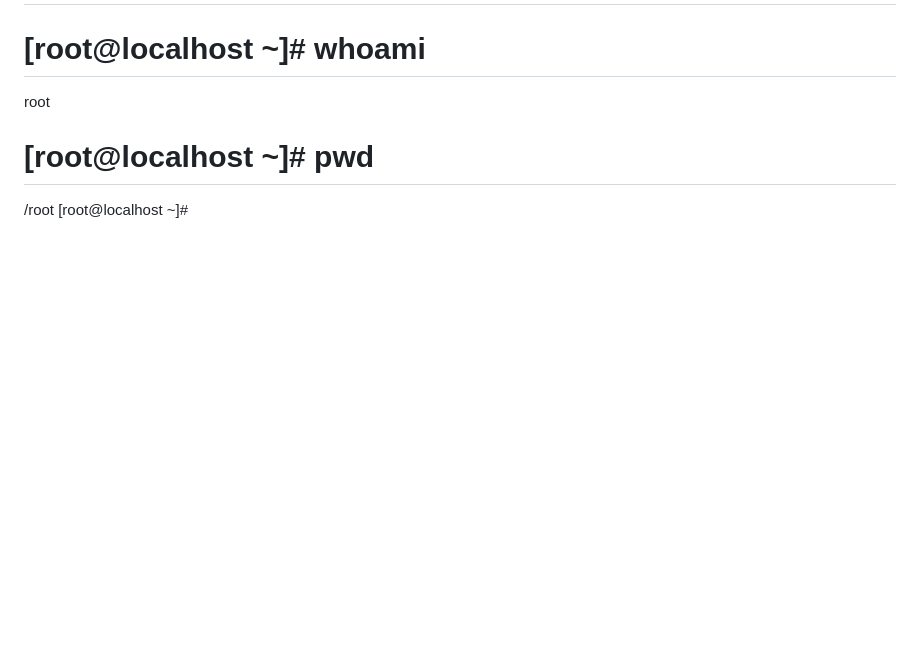
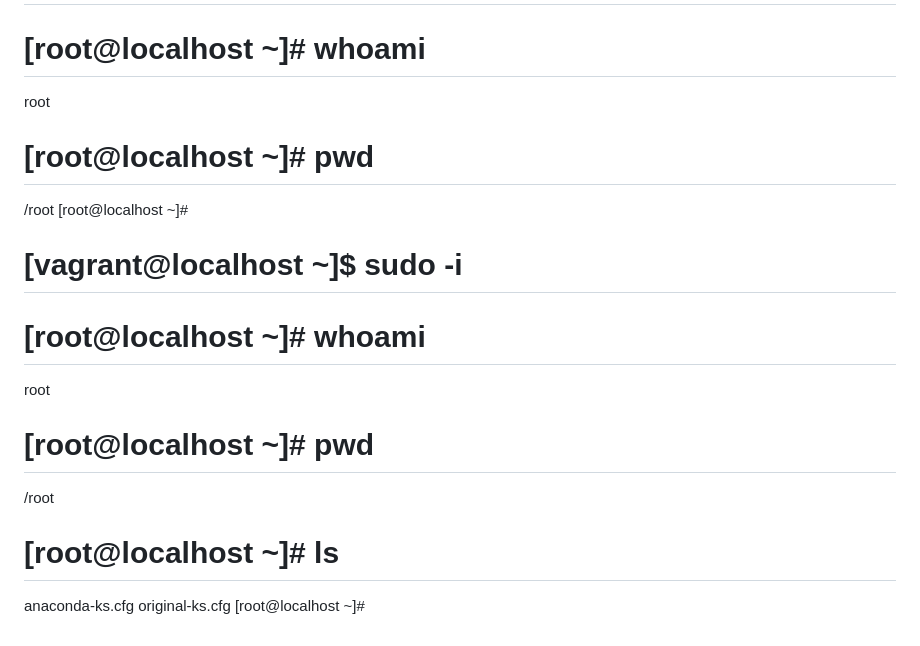
Before and after one commit to Devsaci/devops_teli_wavecafe, a Markdown page: command.md, the part around the change. Rendered like a GitHub page; blank space fills up the shorter version.

Commit message:
[root@localhost ~]# ls

```diff
--- a/command.md
+++ b/command.md
@@ -335,3 +335,12 @@ root
 # [root@localhost ~]# pwd
 /root
 [root@localhost ~]#
+
+# [vagrant@localhost ~]$ sudo -i
+# [root@localhost ~]# whoami
+root
+# [root@localhost ~]# pwd
+/root
+# [root@localhost ~]# ls
+anaconda-ks.cfg  original-ks.cfg
+[root@localhost ~]#
```
